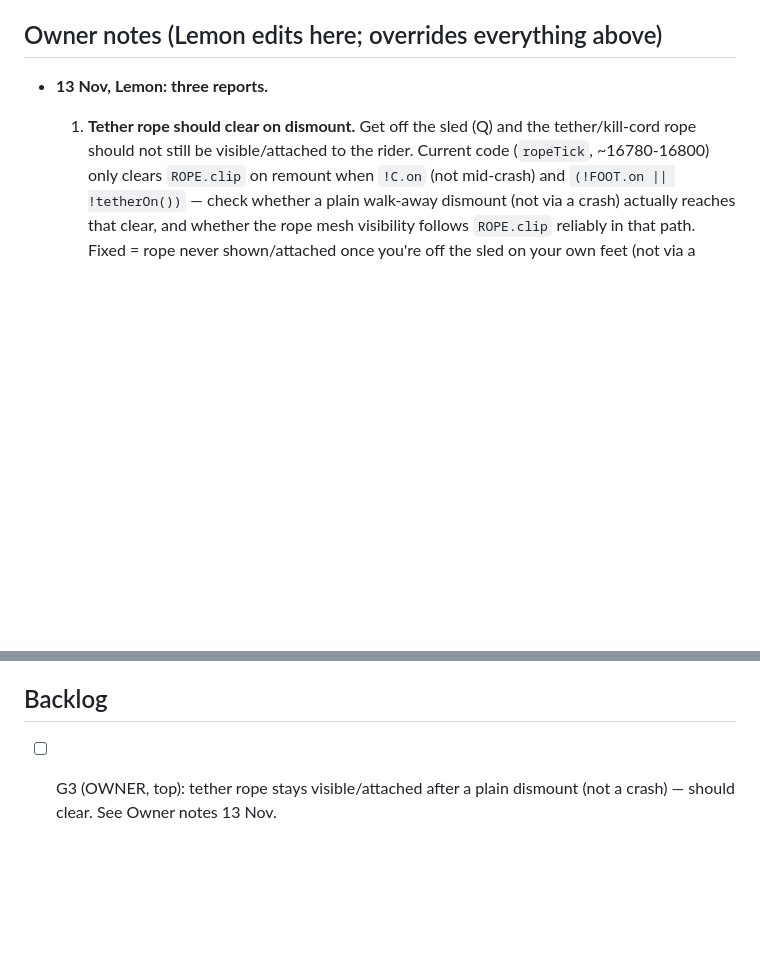
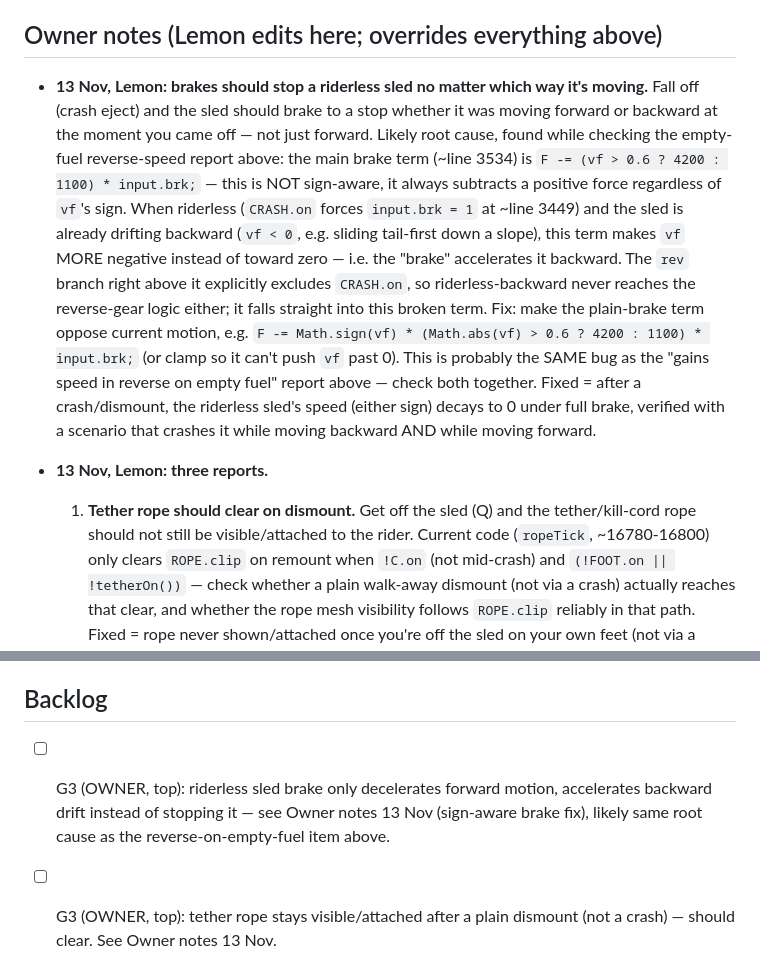
Before and after one commit to DefNotALemon/tracklayer, a Markdown page: loop/LOOP.md, 2 parts joined by grey strips. GitHub-like rendering; blank space fills up the shorter version.

Commit message:
Owner notes: sign-aware riderless brake needed (likely cause of reverse-speed report)

```diff
--- a/loop/LOOP.md
+++ b/loop/LOOP.md
@@ -126,6 +126,20 @@ poacher/hostile-encounter hazard from the 11 Nov HUD slice, if it still exists b
 - Disk: if `df -g ~` shows under 20 GB free, skip all Chrome runs that pass and log it.
 
 ## Owner notes (Lemon edits here; overrides everything above)
+- **13 Nov, Lemon: brakes should stop a riderless sled no matter which way it's moving.** Fall off (crash
+  eject) and the sled should brake to a stop whether it was moving forward or backward at the moment you came
+  off — not just forward. Likely root cause, found while checking the empty-fuel reverse-speed report above:
+  the main brake term (~line 3534) is `F -= (vf > 0.6 ? 4200 : 1100) * input.brk;` — this is NOT sign-aware, it
+  always subtracts a positive force regardless of `vf`'s sign. When riderless (`CRASH.on` forces `input.brk = 1`
+  at ~line 3449) and the sled is already drifting backward (`vf < 0`, e.g. sliding tail-first down a slope), this
+  term makes `vf` MORE negative instead of toward zero — i.e. the "brake" accelerates it backward. The `rev`
+  branch right above it explicitly excludes `CRASH.on`, so riderless-backward never reaches the reverse-gear
+  logic either; it falls straight into this broken term. Fix: make the plain-brake term oppose current motion,
+  e.g. `F -= Math.sign(vf) * (Math.abs(vf) > 0.6 ? 4200 : 1100) * input.brk;` (or clamp so it can't push `vf`
+  past 0). This is probably the SAME bug as the "gains speed in reverse on empty fuel" report above — check both
+  together. Fixed = after a crash/dismount, the riderless sled's speed (either sign) decays to 0 under full brake,
+  verified with a scenario that crashes it while moving backward AND while moving forward.
+
 - **13 Nov, Lemon: three reports.**
   1. **Tether rope should clear on dismount.** Get off the sled (Q) and the tether/kill-cord rope should not still
      be visible/attached to the rider. Current code (`ropeTick`, ~16780-16800) only clears `ROPE.clip` on remount
@@ -216,6 +230,7 @@ Sprint 77–96, Summit 124–133, Trekker 172–182, Apex 250–258, Matriarch 4
 cash), Aurora 478 (rig player). Gaps 4/4/5/5/6/8/14/14 deliveries.
 
 ## Backlog
+- [ ] G3 (OWNER, top): riderless sled brake only decelerates forward motion, accelerates backward drift instead of stopping it — see Owner notes 13 Nov (sign-aware brake fix), likely same root cause as the reverse-on-empty-fuel item above.
 - [ ] G3 (OWNER, top): tether rope stays visible/attached after a plain dismount (not a crash) — should clear. See Owner notes 13 Nov.
 - [ ] G3 (OWNER, top): "X: size it up" prompt near an unhooked rescue victim does nothing — wire it to rescueAssess() or drop it. See Owner notes 13 Nov.
 - [ ] G3 (OWNER, top): empty tank appears to gain speed in reverse — playtester must confirm flat vs downhill before any fix. See Owner notes 13 Nov.
```
